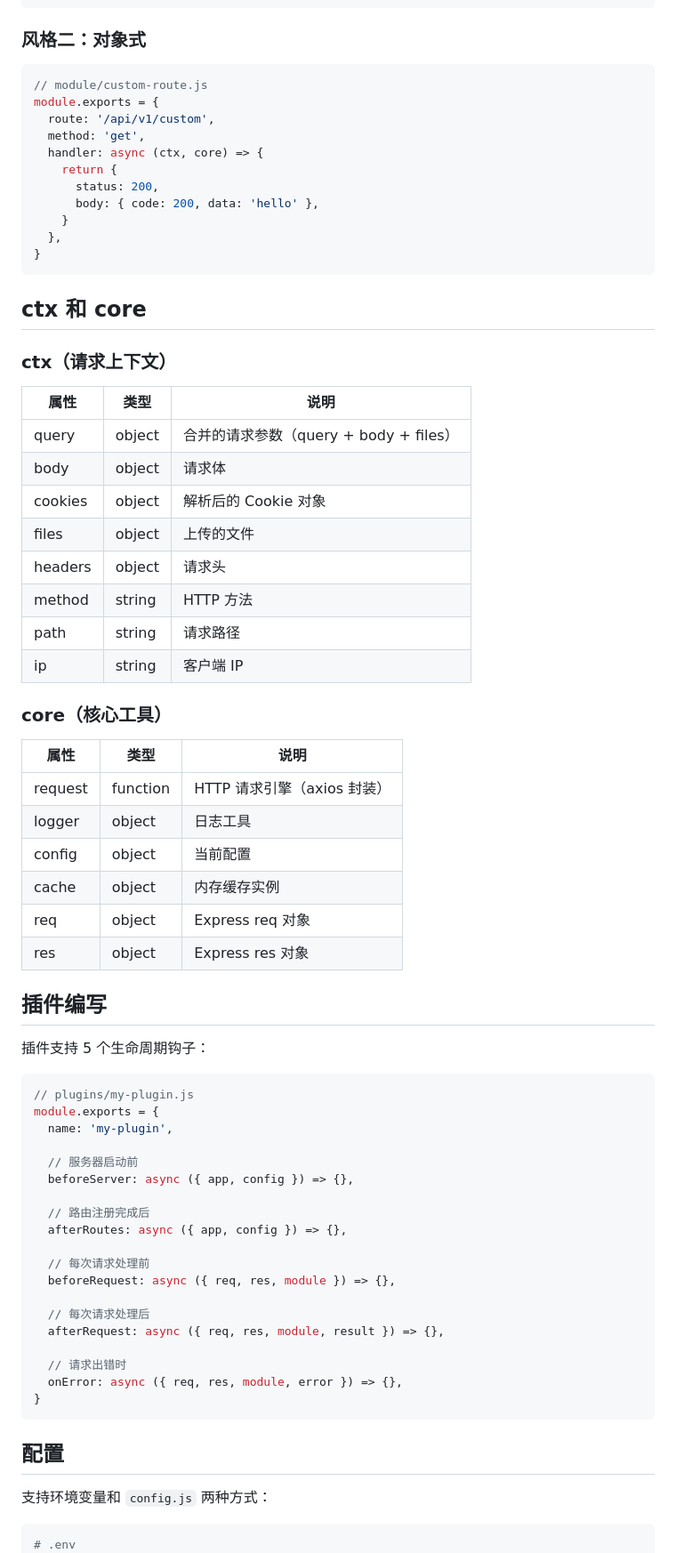
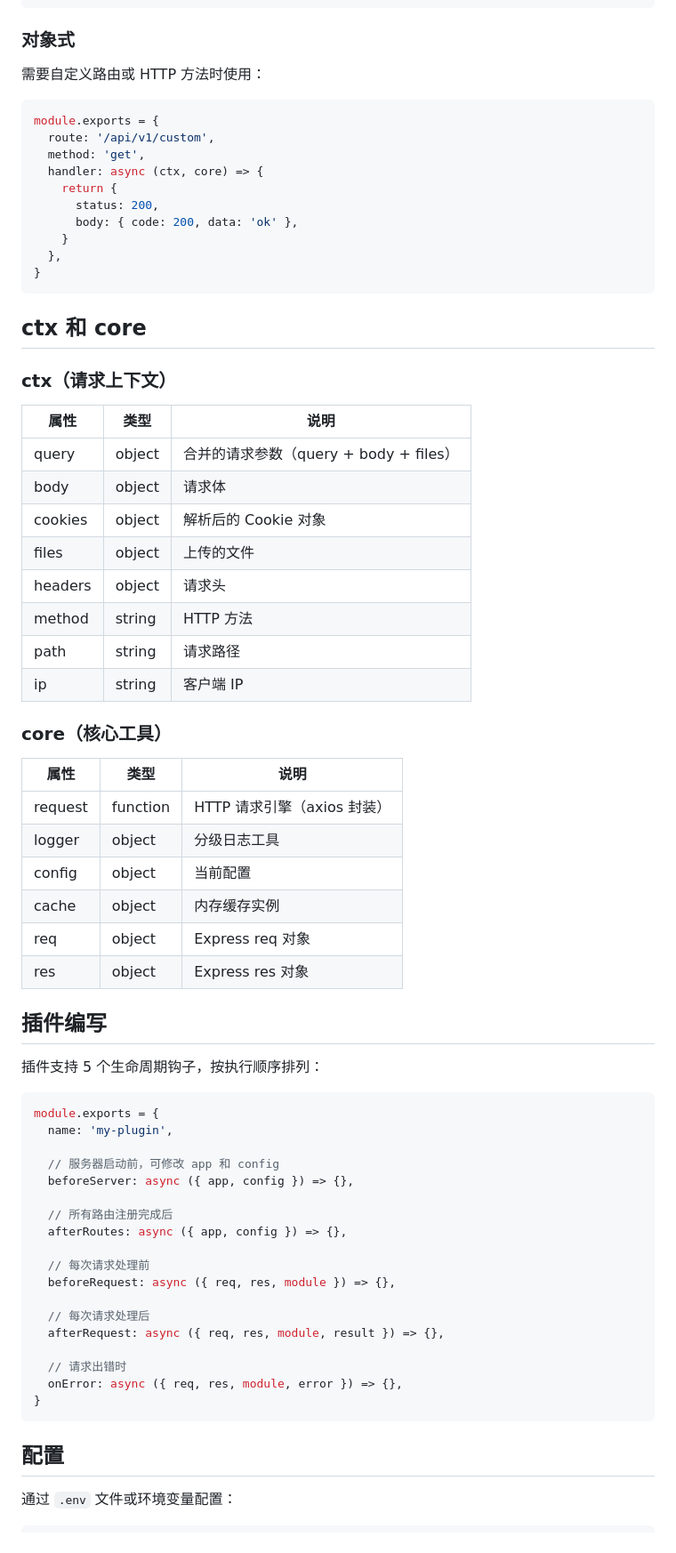
Before and after one commit to NeteaseCloudMusicApiEnhanced/api-framework, a Markdown page: README.md, the part around one of its changes. Shown at 89% size. GitHub-like rendering.

````diff
--- a/README.md
+++ b/README.md
@@ -87,17 +64,18 @@ module.exports = async (ctx, core) => {
 }
 ```
 
-### 风格二：对象式
+### 对象式
+
+需要自定义路由或 HTTP 方法时使用：
 
 ```javascript
-// module/custom-route.js
 module.exports = {
   route: '/api/v1/custom',
   method: 'get',
   handler: async (ctx, core) => {
     return {
       status: 200,
-      body: { code: 200, data: 'hello' },
+      body: { code: 200, data: 'ok' },
     }
   },
 }
@@ -107,41 +85,40 @@ module.exports = {
 
 ### ctx（请求上下文）
 
-| 属性    | 类型   | 说明                           |
-| ------- | ------ | ------------------------------ |
-| query   | object | 合并的请求参数（query + body + files） |
-| body    | object | 请求体                           |
-| cookies | object | 解析后的 Cookie 对象              |
-| files   | object | 上传的文件                       |
-| headers | object | 请求头                           |
-| method  | string | HTTP 方法                       |
-| path    | string | 请求路径                         |
-| ip      | string | 客户端 IP                       |
+| 属性 | 类型 | 说明 |
+|------|------|------|
+| query | object | 合并的请求参数（query + body + files） |
+| body | object | 请求体 |
+| cookies | object | 解析后的 Cookie 对象 |
+| files | object | 上传的文件 |
+| headers | object | 请求头 |
+| method | string | HTTP 方法 |
+| path | string | 请求路径 |
+| ip | string | 客户端 IP |
 
 ### core（核心工具）
 
-| 属性    | 类型     | 说明           |
-| ------- | -------- | -------------- |
+| 属性 | 类型 | 说明 |
+|------|------|------|
 | request | function | HTTP 请求引擎（axios 封装） |
-| logger  | object   | 日志工具       |
-| config  | object   | 当前配置       |
-| cache   | object   | 内存缓存实例   |
-| req     | object   | Express req 对象 |
-| res     | object   | Express res 对象 |
+| logger | object | 分级日志工具 |
+| config | object | 当前配置 |
+| cache | object | 内存缓存实例 |
+| req | object | Express req 对象 |
+| res | object | Express res 对象 |
 
 ## 插件编写
 
-插件支持 5 个生命周期钩子：
+插件支持 5 个生命周期钩子，按执行顺序排列：
 
 ```javascript
-// plugins/my-plugin.js
 module.exports = {
   name: 'my-plugin',
 
-  // 服务器启动前
+  // 服务器启动前，可修改 app 和 config
   beforeServer: async ({ app, config }) => {},
 
-  // 路由注册完成后
+  // 所有路由注册完成后
   afterRoutes: async ({ app, config }) => {},
 
   // 每次请求处理前
@@ -157,10 +134,9 @@ module.exports = {
 
 ## 配置
 
-支持环境变量和 `config.js` 两种方式：
+通过 `.env` 文件或环境变量配置：
 
 ```bash
-# .env
 PORT=3000
 HOST=0.0.0.0
 LOG_LEVEL=info
````
Also changed, not shown: other parts of README.md (+41 -68 lines).
